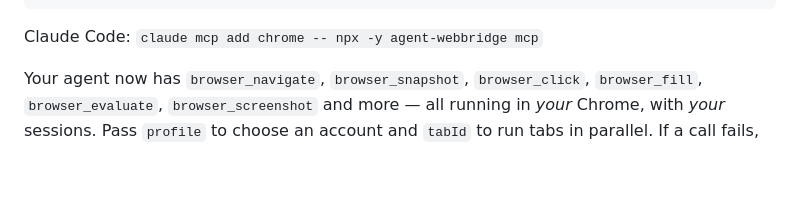
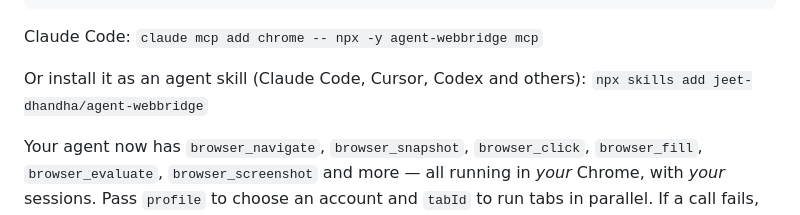
Before and after one commit to jeet-dhandha/agent-webbridge, a Markdown page: README.md, the part around the change. GitHub-like rendering; blank space fills up the shorter version.

````diff
--- a/README.md
+++ b/README.md
@@ -24,6 +24,8 @@ Then add the MCP server to Claude Desktop, Claude Code, Cursor or Windsurf:
 ```
 
 Claude Code: `claude mcp add chrome -- npx -y agent-webbridge mcp`
+
+Or install it as an agent skill (Claude Code, Cursor, Codex and others): `npx skills add jeet-dhandha/agent-webbridge`
 
 Your agent now has `browser_navigate`, `browser_snapshot`, `browser_click`, `browser_fill`, `browser_evaluate`, `browser_screenshot` and more — all running in *your* Chrome, with *your* sessions. Pass `profile` to choose an account and `tabId` to run tabs in parallel. If a call fails, `browser_status` tells the agent which profile isn't connected.
 
````
Also changed, not shown: SKILL.md (+7 -1 lines), skills/agent-webbridge/SKILL.md (+7 -1 lines).
